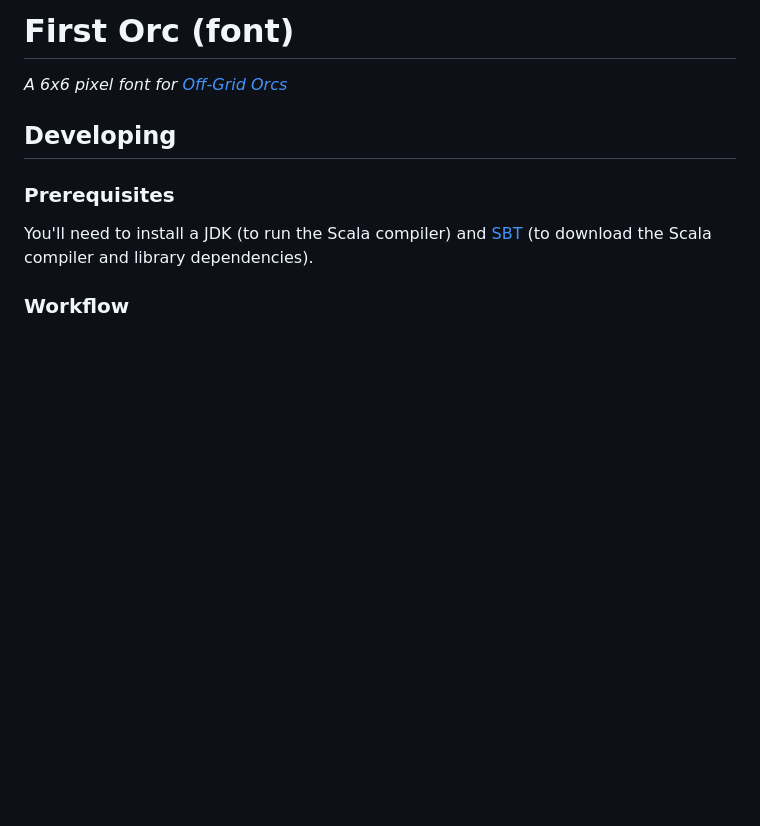
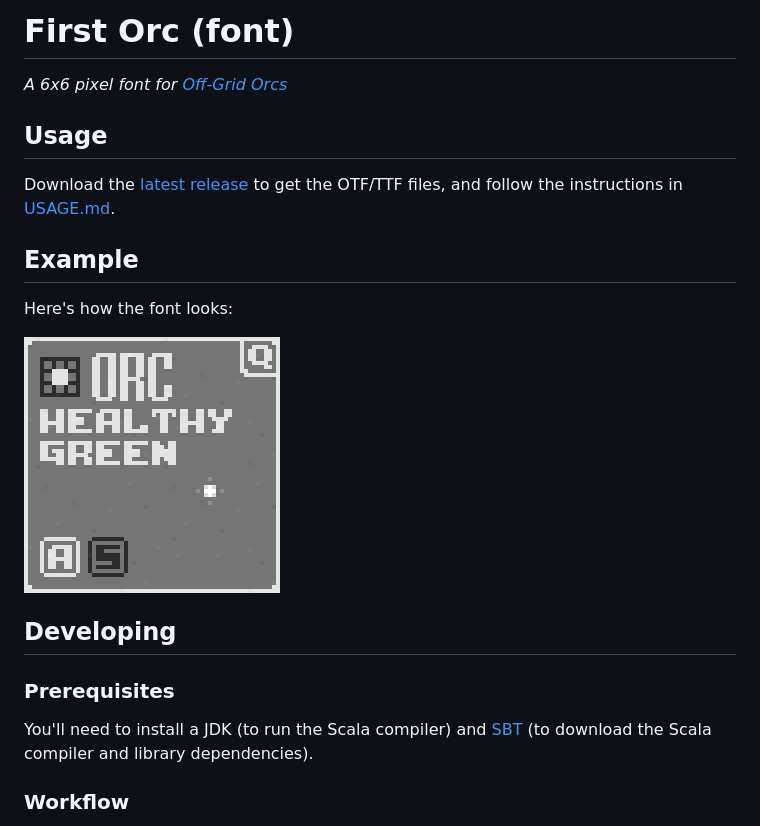
Before and after one commit to dcecile/first-orc-font, a Markdown page: README.md, the part around the change. GitHub-like rendering; pictures changed too: screenshot.png (added); blank space fills up the shorter version.

```diff
--- a/README.md
+++ b/README.md
@@ -1,5 +1,16 @@
 # First Orc (font)
 _A 6x6 pixel font for [Off-Grid Orcs](https://github.com/dcecile/off-grid-orcs)_
+
+## Usage
+
+Download the [latest release](https://github.com/dcecile/first-orc-font/releases)
+to get the OTF/TTF files, and follow the instructions in [USAGE.md](USAGE.md).
+
+## Example
+
+Here's how the font looks:
+
+![Screenshot](screenshot.png?raw=true "Off-Grid Orcs screenshot")
 
 ## Developing
 
```
Also changed, not shown: 4 other files.
